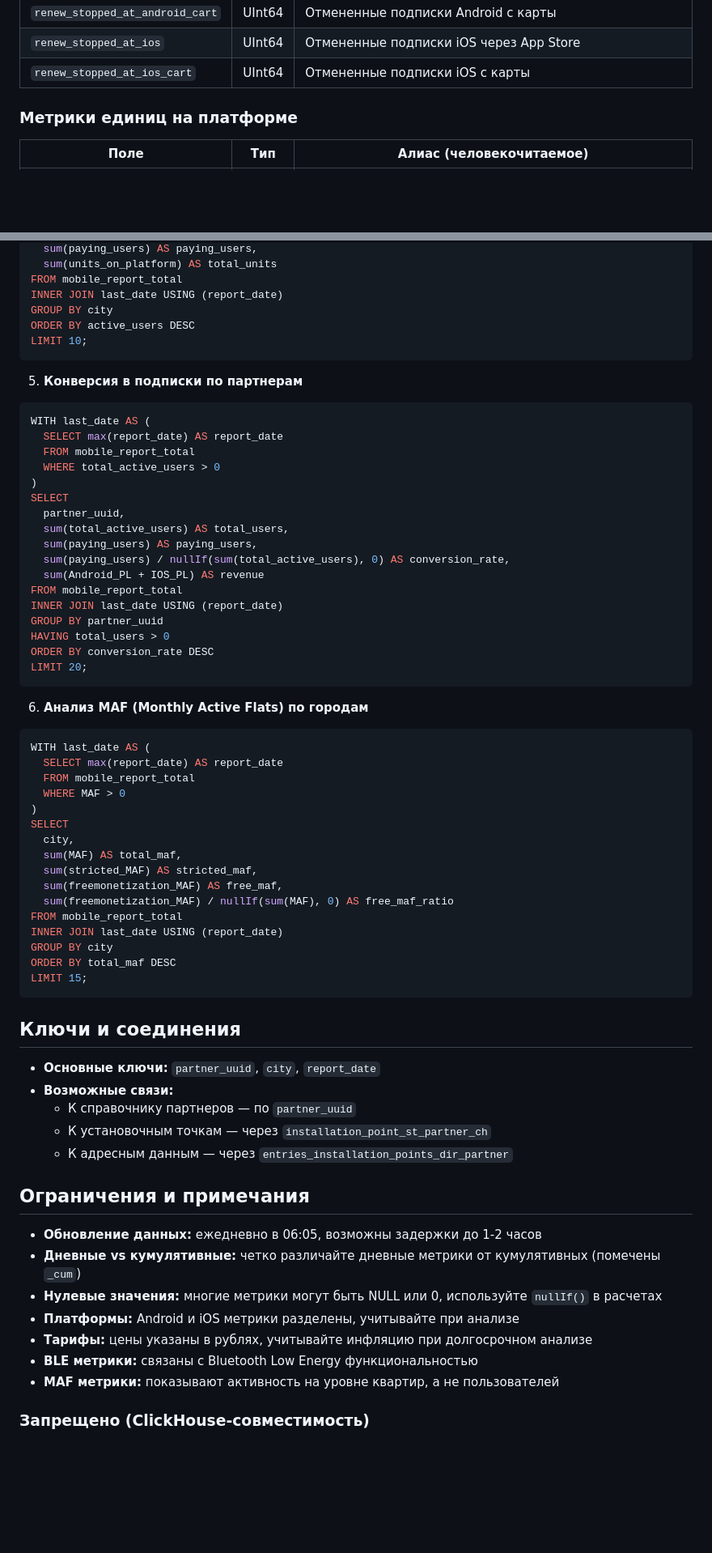
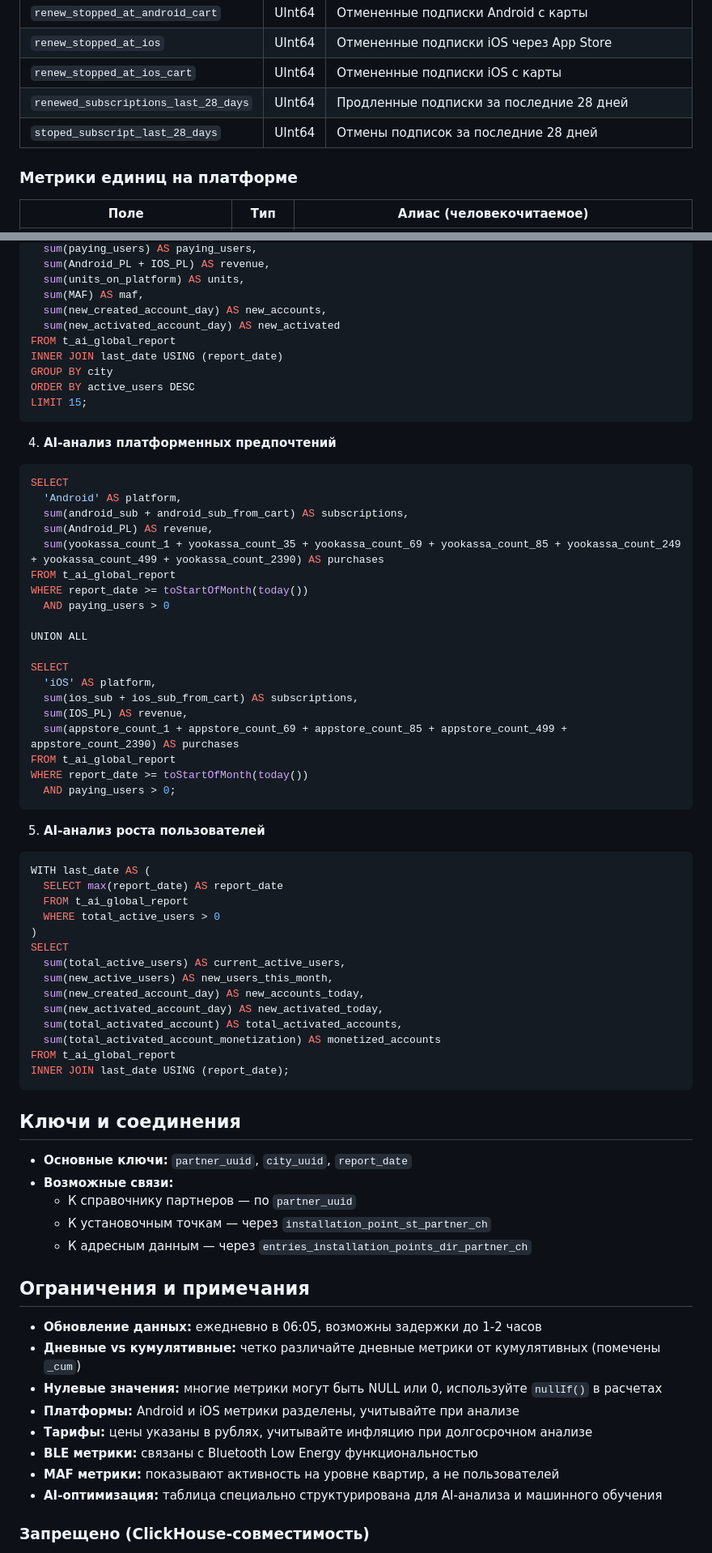
Before and after one commit to pikiby/ai_bi, a Markdown page: docs/kb_t_ai_global_report.md, 2 parts joined by grey strips. Shown: that part at 81% size. Drawn GitHub-style; blank space fills up the shorter version.

````diff
--- a/docs/kb_mobile_report_total.md
+++ b/docs/kb_t_ai_global_report.md
@@ -122,6 +120,8 @@ CREATE MATERIALIZED VIEW db1.mobile_report_total_mv
 | `renew_stopped_at_android_cart` | UInt64 | Отмененные подписки Android с карты       |
 | `renew_stopped_at_ios`      | UInt64  | Отмененные подписки iOS через App Store   |
 | `renew_stopped_at_ios_cart` | UInt64  | Отмененные подписки iOS с карты           |
+| `renewed_subscriptions_last_28_days` | UInt64 | Продленные подписки за последние 28 дней |
+| `stoped_subscript_last_28_days` | UInt64 | Отмены подписок за последние 28 дней      |
 
 ### Метрики единиц на платформе
 | Поле                          | Тип     | Алиас (человекочитаемое)                  |
@@ -448,59 +356,63 @@ SELECT
   sum(paying_users) AS paying_users,
-  sum(units_on_platform) AS total_units
-FROM mobile_report_total
+  sum(Android_PL + IOS_PL) AS revenue,
+  sum(units_on_platform) AS units,
+  sum(MAF) AS maf,
+  sum(new_created_account_day) AS new_accounts,
+  sum(new_activated_account_day) AS new_activated
+FROM t_ai_global_report
 INNER JOIN last_date USING (report_date)
 GROUP BY city
 ORDER BY active_users DESC
-LIMIT 10;
+LIMIT 15;
 ```
 
-5) **Конверсия в подписки по партнерам**
+4) **AI-анализ платформенных предпочтений**
+```sql
+SELECT
+  'Android' AS platform,
+  sum(android_sub + android_sub_from_cart) AS subscriptions,
+  sum(Android_PL) AS revenue,
+  sum(yookassa_count_1 + yookassa_count_35 + yookassa_count_69 + yookassa_count_85 + yookassa_count_249 + yookassa_count_499 + yookassa_count_2390) AS purchases
+FROM t_ai_global_report
+WHERE report_date >= toStartOfMonth(today())
+  AND paying_users > 0
+
+UNION ALL
+
+SELECT
+  'iOS' AS platform,
+  sum(ios_sub + ios_sub_from_cart) AS subscriptions,
+  sum(IOS_PL) AS revenue,
+  sum(appstore_count_1 + appstore_count_69 + appstore_count_85 + appstore_count_499 + appstore_count_2390) AS purchases
+FROM t_ai_global_report
+WHERE report_date >= toStartOfMonth(today())
+  AND paying_users > 0;
+```
+
+5) **AI-анализ роста пользователей**
 ```sql
 WITH last_date AS (
   SELECT max(report_date) AS report_date
-  FROM mobile_report_total
+  FROM t_ai_global_report
   WHERE total_active_users > 0
 )
 SELECT
-  partner_uuid,
-  sum(total_active_users) AS total_users,
-  sum(paying_users) AS paying_users,
-  sum(paying_users) / nullIf(sum(total_active_users), 0) AS conversion_rate,
-  sum(Android_PL + IOS_PL) AS revenue
-FROM mobile_report_total
-INNER JOIN last_date USING (report_date)
-GROUP BY partner_uuid
-HAVING total_users > 0
-ORDER BY conversion_rate DESC
-LIMIT 20;
-```
-
-6) **Анализ MAF (Monthly Active Flats) по городам**
-```sql
-WITH last_date AS (
-  SELECT max(report_date) AS report_date
-  FROM mobile_report_total
-  WHERE MAF > 0
-)
-SELECT
-  city,
-  sum(MAF) AS total_maf,
-  sum(stricted_MAF) AS stricted_maf,
-  sum(freemonetization_MAF) AS free_maf,
-  sum(freemonetization_MAF) / nullIf(sum(MAF), 0) AS free_maf_ratio
-FROM mobile_report_total
-INNER JOIN last_date USING (report_date)
-GROUP BY city
-ORDER BY total_maf DESC
-LIMIT 15;
+  sum(total_active_users) AS current_active_users,
+  sum(new_active_users) AS new_users_this_month,
+  sum(new_created_account_day) AS new_accounts_today,
+  sum(new_activated_account_day) AS new_activated_today,
+  sum(total_activated_account) AS total_activated_accounts,
+  sum(total_activated_account_monetization) AS monetized_accounts
+FROM t_ai_global_report
+INNER JOIN last_date USING (report_date);
 ```
 
 ## Ключи и соединения
-- **Основные ключи:** `partner_uuid`, `city`, `report_date`
+- **Основные ключи:** `partner_uuid`, `city_uuid`, `report_date`
 - **Возможные связи:**
   - К справочнику партнеров — по `partner_uuid`
   - К установочным точкам — через `installation_point_st_partner_ch`
-  - К адресным данным — через `entries_installation_points_dir_partner`
+  - К адресным данным — через `entries_installation_points_dir_partner_ch`
 
 ## Ограничения и примечания
 - **Обновление данных:** ежедневно в 06:05, возможны задержки до 1-2 часов
@@ -510,6 +422,7 @@ LIMIT 15;
 - **Тарифы:** цены указаны в рублях, учитывайте инфляцию при долгосрочном анализе
 - **BLE метрики:** связаны с Bluetooth Low Energy функциональностью
 - **MAF метрики:** показывают активность на уровне квартир, а не пользователей
+- **AI-оптимизация:** таблица специально структурирована для AI-анализа и машинного обучения
 
 ### Запрещено (ClickHouse-совместимость)
 - Писать агрегаты в WHERE верхнего запроса. Получите ILLEGAL_AGGREGATION.
````
Also changed, not shown: other parts of docs/kb_t_ai_global_report.md (+92 -186 lines), docs/kb_int_p_and_inst_by_cit_and_par.md (deleted, +0 -129 lines), docs/kb_subscriptions_after_licensed_keys.md (deleted, +0 -139 lines).
